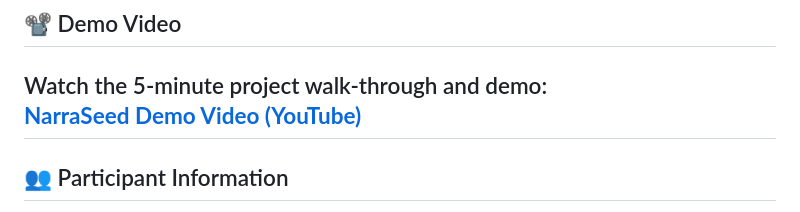
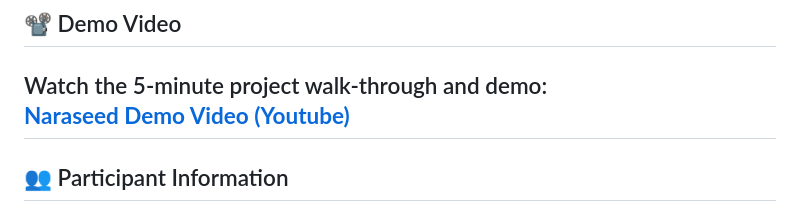
Before and after one commit to anggatamr/narraseed-agents-league, a Markdown page: README.md, the part around the change. GitHub-like rendering.

```diff
--- a/README.md
+++ b/README.md
@@ -7,7 +7,7 @@
 
 ## 📽️ Demo Video
 Watch the 5-minute project walk-through and demo:
-**[NarraSeed Demo Video (YouTube)]([https://youtu.be/KZp8UENKWPE])**
+**[Naraseed Demo Video (Youtube)](https://youtu.be/KZp8UENKWPE)**
 ---
 
 ## 👥 Participant Information
```
